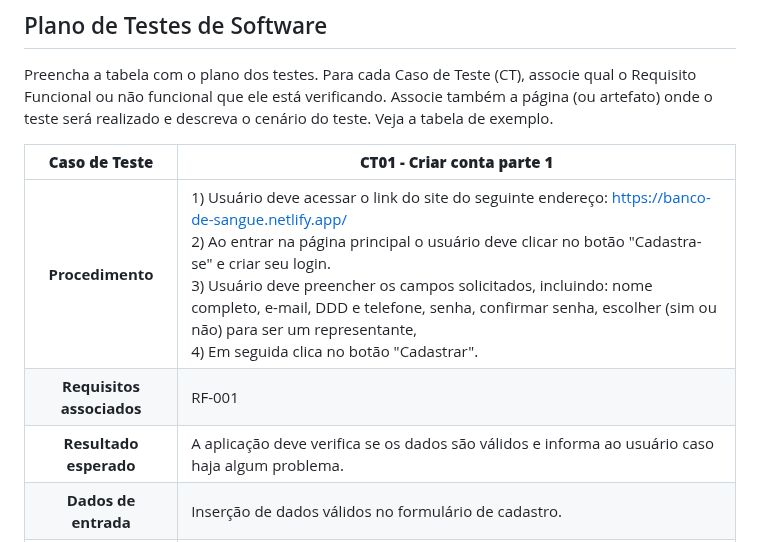
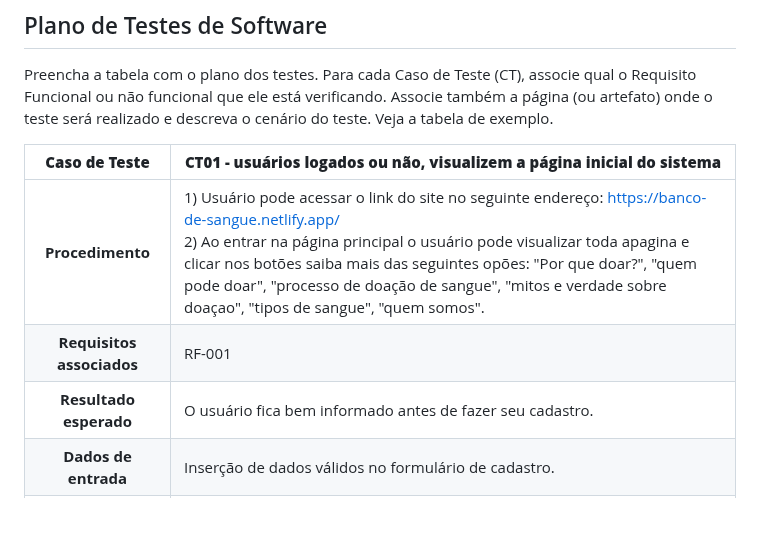
Before and after one commit to ICEI-PUC-Minas-PMV-SI/pmv-si-2023-1-e1-proj-web-t3-banco_de_sangue, a Markdown page: docs/tests.md, the part around the change. Drawn GitHub-style; blank space fills up the shorter version.

```diff
--- a/docs/tests.md
+++ b/docs/tests.md
@@ -25,11 +25,11 @@ Nesta seção são documentados os testes de software que verificam a correta im
 Preencha a tabela com o plano dos testes. Para cada Caso de Teste (CT), associe qual o Requisito  Funcional ou não funcional que ele está verificando. Associe também a página (ou artefato) onde o teste será realizado e descreva o cenário do teste. Veja a tabela de exemplo.
 
 
-**Caso de Teste** | **CT01 - Criar conta parte 1**
+**Caso de Teste** | **CT01 - usuários logados ou não, visualizem a página inicial do sistema**
  :--------------: | ------------
-**Procedimento**  | 1) Usuário deve acessar o link do site do seguinte endereço: https://banco-de-sangue.netlify.app/<br>2) Ao entrar na página principal o usuário deve clicar no botão "Cadastra-se" e criar seu login.<br>3) Usuário deve preencher os campos solicitados, incluindo: nome completo, e-mail,  DDD e telefone, senha, confirmar senha, escolher (sim ou não) para ser um representante,<br> 4) Em seguida clica no botão "Cadastrar".
+**Procedimento**  | 1) Usuário pode acessar o link do site no seguinte endereço: https://banco-de-sangue.netlify.app/<br>2) Ao entrar na página principal o usuário pode visualizar toda apagina e clicar nos botões saiba mais das seguintes opões: "Por que doar?", "quem pode doar", "processo de doação de sangue", "mitos e verdade sobre doaçao", "tipos de sangue", "quem somos".
 **Requisitos associados** | RF-001
-**Resultado esperado** | A aplicação deve verifica se os dados são válidos e informa ao usuário caso haja algum problema.
+**Resultado esperado** | O usuário fica bem informado antes de fazer seu cadastro.
 **Dados de entrada** | Inserção de dados válidos no formulário de cadastro.
 **Resultado obtido** | Sucesso.
 
```
